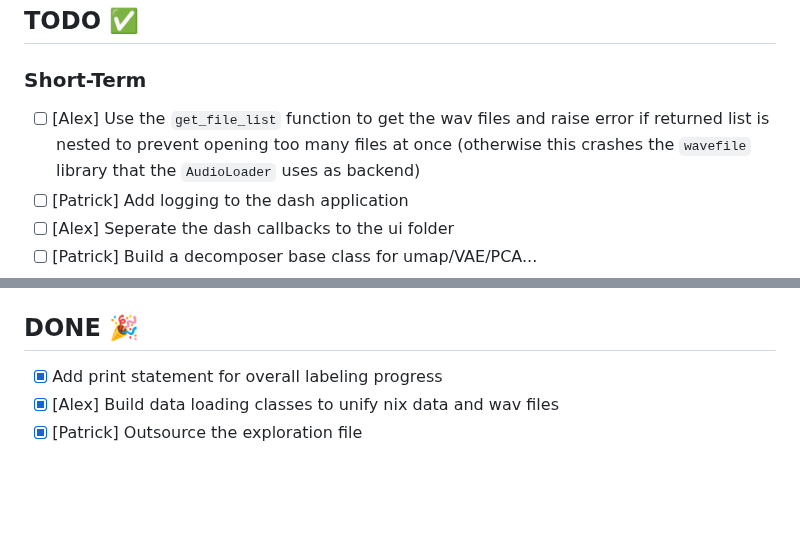
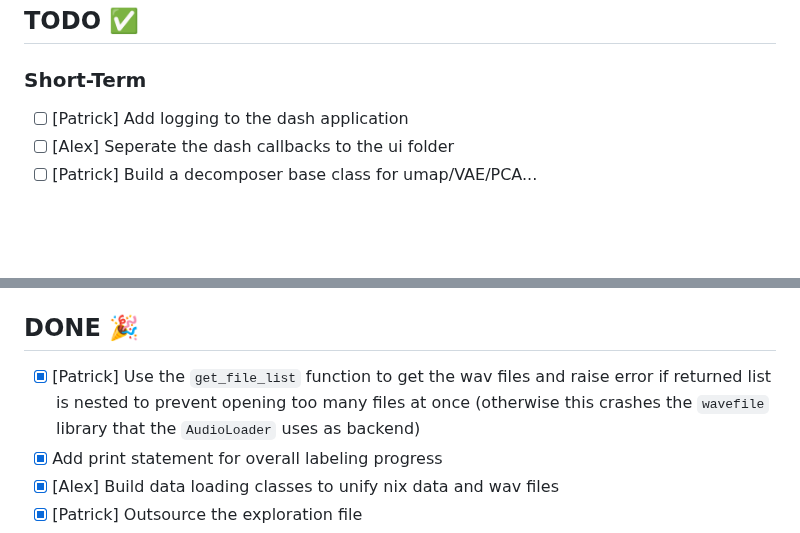
Before and after one commit to weygoldt/deep_peak_sieve, a Markdown page: README.md, 2 parts joined by grey strips. Drawn GitHub-style; blank space fills up the shorter version.

Commit message:
[README] sort tasks in todo

```diff
--- a/README.md
+++ b/README.md
@@ -171,7 +171,6 @@ classify_peaks /path/to/dataset_peaks -vvv
 
 ### Short-Term
 
-- [ ] [Alex] Use the `get_file_list` function to get the wav files and raise error if returned list is nested to prevent opening too many files at once (otherwise this crashes the `wavefile` library that the `AudioLoader` uses as backend)
 - [ ] [Patrick] Add logging to the dash application
 - [ ] [Alex] Seperate the dash callbacks to the ui folder
 - [ ] [Patrick] Build a decomposer base class for umap/VAE/PCA...
@@ -190,6 +189,7 @@ classify_peaks /path/to/dataset_peaks -vvv
 
 ## DONE 🎉
 
+- [x] [Patrick] Use the `get_file_list` function to get the wav files and raise error if returned list is nested to prevent opening too many files at once (otherwise this crashes the `wavefile` library that the `AudioLoader` uses as backend)
 - [x] Add print statement for overall labeling progress
 - [x] [Alex] Build data loading classes to unify nix data and wav files
 - [x] [Patrick] Outsource the exploration file
```
